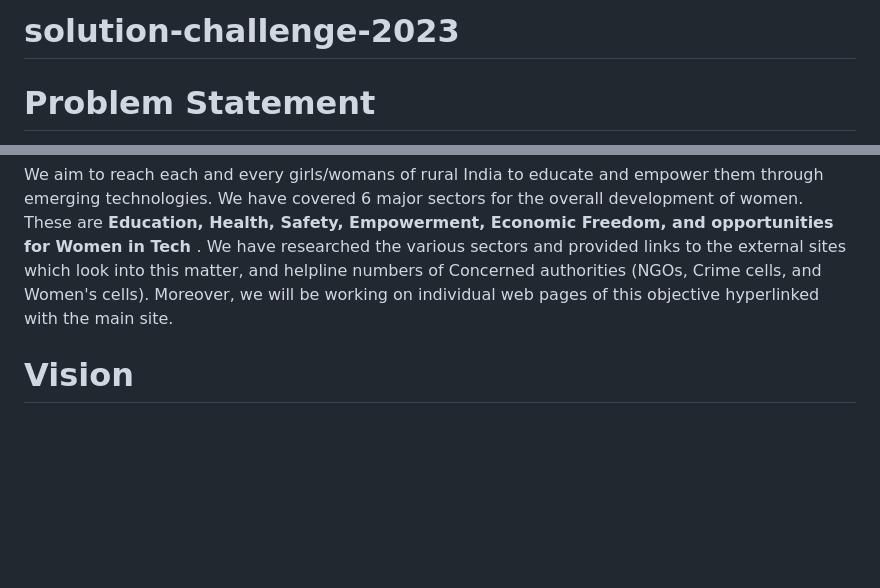
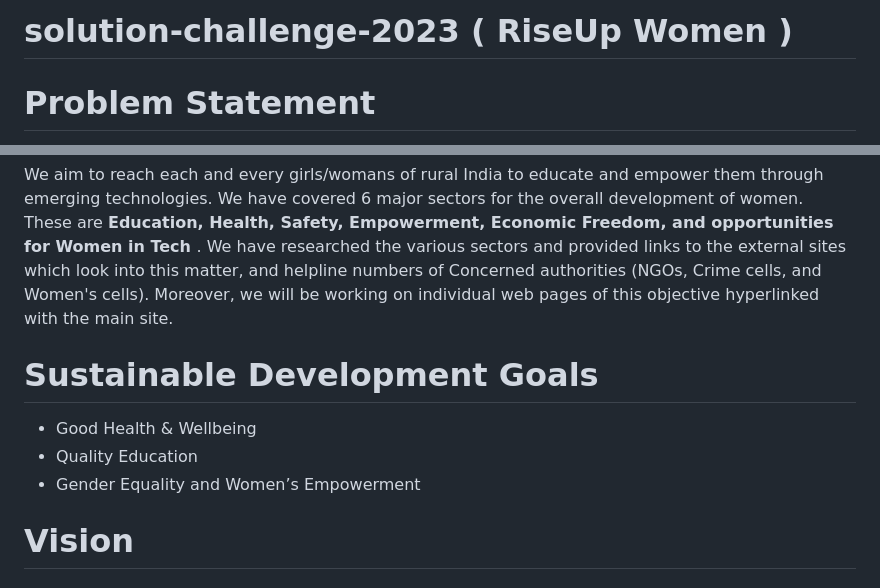
Before and after one commit to niraj-26/solution-challenge-2023, a Markdown page: README.md, 2 parts joined by grey strips. GitHub-like rendering; blank space fills up the shorter version.

```diff
--- a/README.md
+++ b/README.md
@@ -1,4 +1,4 @@
-# solution-challenge-2023
+# solution-challenge-2023 ( RiseUp Women )
 # Problem Statement
 
 Over the last several years, our India has experienced numerous horrifying incidents involving women of all ages, both on social media and in real life. Every week, a large number of complaints are made, with the majority of them remaining unaddressed. Furthermore, more than half of the women are afraid to speak up. Apart from all of this distress, women are afraid to discuss their own health. In most rural regions of India, discussing health concerns has always been and continues to be taboo. A substantial number of women are unaware of the resources available to them in areas of education and economic freedom.
@@ -12,6 +12,13 @@ In light of this, we created <b> a website to address all of the challenges tha
 We aim to reach each and every girls/womans of rural India to educate and empower them through emerging technologies. We have covered 6 major sectors for the overall development of women. These are <b> Education, Health, Safety, Empowerment, Economic Freedom, and opportunities for Women in Tech </b>. We have researched the various sectors and provided links to the external sites which look into this matter, and helpline numbers of Concerned authorities (NGOs, Crime cells, and Women's cells). Moreover, we will be working on individual web pages of this objective hyperlinked with the main site.
 
 
+# Sustainable Development Goals
+
+<ul>
+ <li>Good Health & Wellbeing</li>
+ <li>Quality Education</li>
+ <li>Gender Equality and Women’s Empowerment</li>
+</ul>
 
 
 
```
